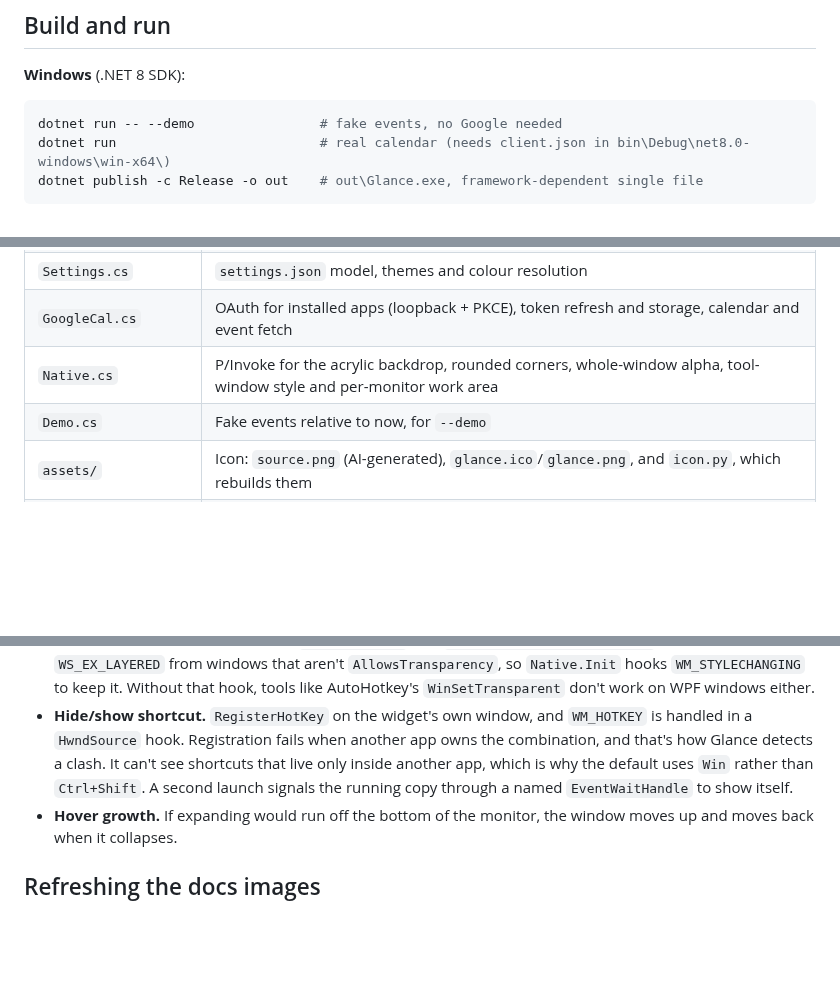
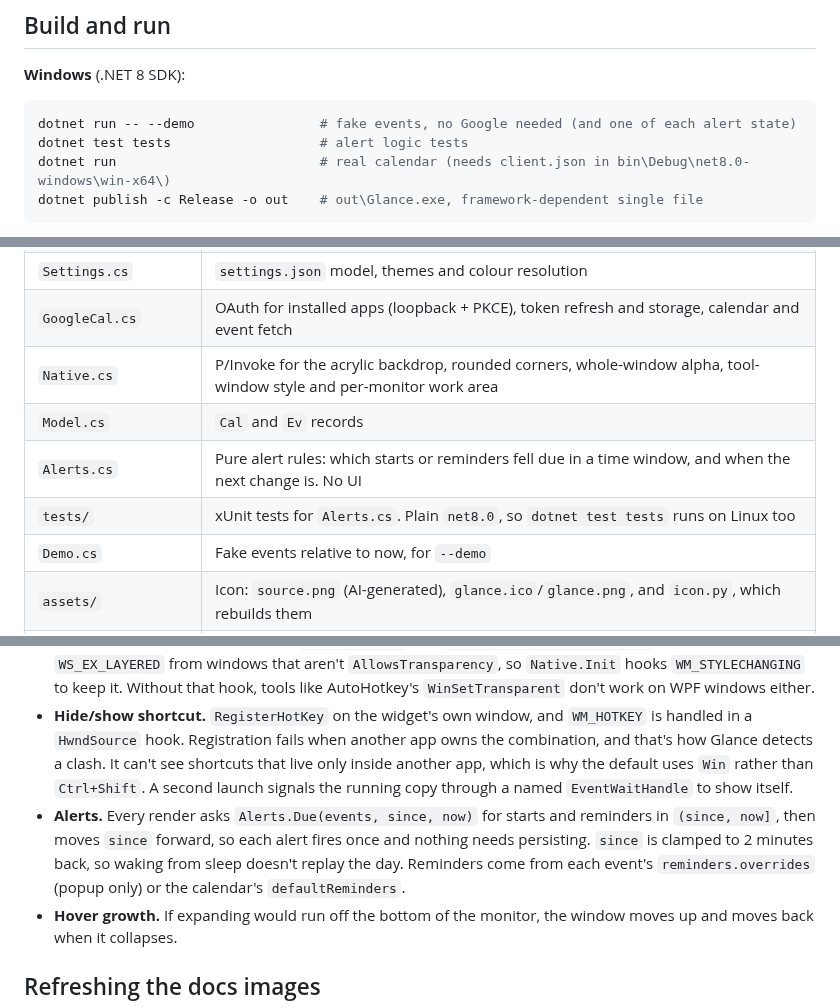
Before and after one commit to BosTheCoder/glance, a Markdown page: docs/development.md, 3 parts joined by grey strips. Drawn GitHub-style; blank space fills up the shorter version.

````diff
--- a/docs/development.md
+++ b/docs/development.md
@@ -7,7 +7,8 @@ Glance is a small WPF app on .NET 8, with no NuGet dependencies. It talks to Goo
 **Windows** (.NET 8 SDK):
 
 ```powershell
-dotnet run -- --demo                # fake events, no Google needed
+dotnet run -- --demo                # fake events, no Google needed (and one of each alert state)
+dotnet test tests                   # alert logic tests
 dotnet run                          # real calendar (needs client.json in bin\Debug\net8.0-windows\win-x64\)
 dotnet publish -c Release -o out    # out\Glance.exe, framework-dependent single file
 ```
@@ -33,6 +34,9 @@ just demo                           # WSL: same, but starts a --demo copy from %
 | `Settings.cs` | `settings.json` model, themes and colour resolution |
 | `GoogleCal.cs` | OAuth for installed apps (loopback + PKCE), token refresh and storage, calendar and event fetch |
 | `Native.cs` | P/Invoke for the acrylic backdrop, rounded corners, whole-window alpha, tool-window style and per-monitor work area |
+| `Model.cs` | `Cal` and `Ev` records |
+| `Alerts.cs` | Pure alert rules: which starts or reminders fell due in a time window, and when the next change is. No UI |
+| `tests/` | xUnit tests for `Alerts.cs`. Plain `net8.0`, so `dotnet test tests` runs on Linux too |
 | `Demo.cs` | Fake events relative to now, for `--demo` |
 | `assets/` | Icon: `source.png` (AI-generated), `glance.ico`/`glance.png`, and `icon.py`, which rebuilds them |
 | `tools/` | `screenshot.ps1` captures the window, and `compose.py` builds the README images from those captures |
@@ -43,6 +47,7 @@ just demo                           # WSL: same, but starts a --demo copy from %
 - **Glass.** `WindowChrome` with `GlassFrameThickness=-1` extends the DWM frame. `DWMWA_SYSTEMBACKDROP_TYPE=3` makes it acrylic, and `DWMWA_USE_IMMERSIVE_DARK_MODE` follows how light the tint is. The theme tint is a semi-transparent brush over that.
 - **Fade.** The whole window fades via `WS_EX_LAYERED` and `SetLayeredWindowAttributes`. WPF silently strips `WS_EX_LAYERED` from windows that aren't `AllowsTransparency`, so `Native.Init` hooks `WM_STYLECHANGING` to keep it. Without that hook, tools like AutoHotkey's `WinSetTransparent` don't work on WPF windows either.
 - **Hide/show shortcut.** `RegisterHotKey` on the widget's own window, and `WM_HOTKEY` is handled in a `HwndSource` hook. Registration fails when another app owns the combination, and that's how Glance detects a clash. It can't see shortcuts that live only inside another app, which is why the default uses `Win` rather than `Ctrl+Shift`. A second launch signals the running copy through a named `EventWaitHandle` to show itself.
+- **Alerts.** Every render asks `Alerts.Due(events, since, now)` for starts and reminders in `(since, now]`, then moves `since` forward, so each alert fires once and nothing needs persisting. `since` is clamped to 2 minutes back, so waking from sleep doesn't replay the day. Reminders come from each event's `reminders.overrides` (popup only) or the calendar's `defaultReminders`.
 - **Hover growth.** If expanding would run off the bottom of the monitor, the window moves up and moves back when it collapses.
 
 ## Refreshing the docs images
````
Also changed, not shown: README.md (+15 -0 lines), docs/settings.md (+4 -0 lines), docs/images/alerts.png (added), 14 other files.
